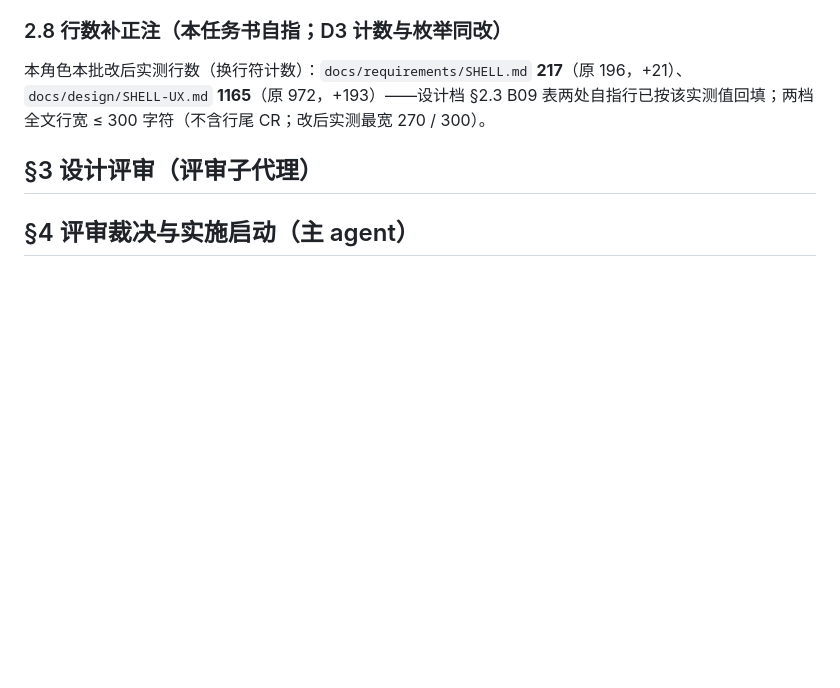
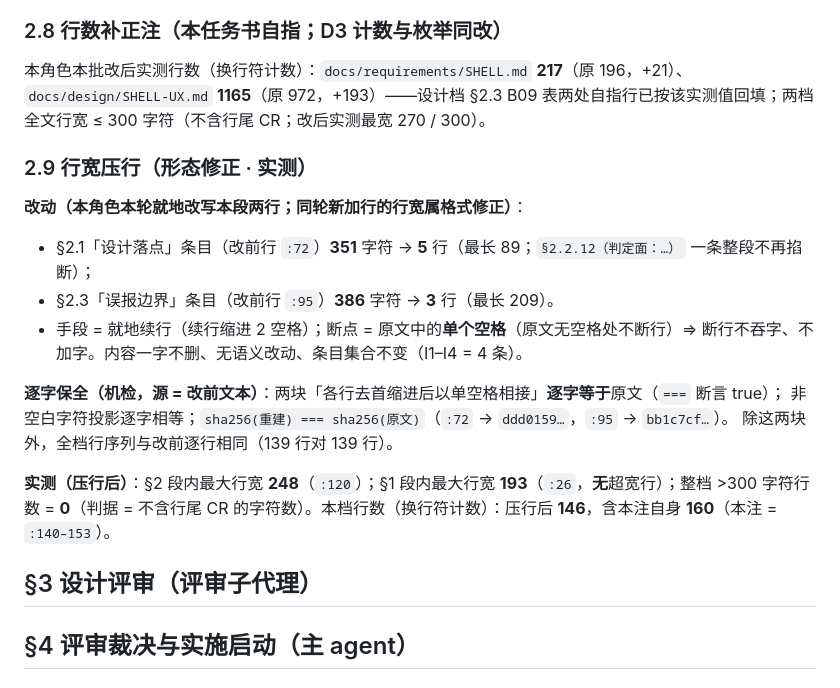
Before and after one commit to ludonghuai/big-fish, a Markdown page: docs/batches/B09-notify-latency.md, the part around one of its changes. GitHub-like rendering; blank space fills up the shorter version.

Commit message:
docs(b09): §2 任务书就地压行（形态修正，逐字保全）
- :72 351 → 5 行（最长 89）· :95 386 → 3 行（最长 209）；断点取原文单个空格，不吞字不加字
- 三重机检：重建逐字相等 + 非空白投影相等 + sha256 同值（源 = git HEAD 原文）
- §2.9 追加实测结论（无悬空指针）；§1 无超宽行（最大 193）未动
- 实测：整档 160 行，>300 字符行数 = 0

```diff
--- a/docs/batches/B09-notify-latency.md
+++ b/docs/batches/B09-notify-latency.md
@@ -131,6 +137,20 @@
 
 本角色本批改后实测行数（换行符计数）：`docs/requirements/SHELL.md` **217**（原 196，+21）、`docs/design/SHELL-UX.md` **1165**（原 972，+193）——设计档 §2.3 B09 表两处自指行已按该实测值回填；两档全文行宽 ≤ 300 字符（不含行尾 CR；改后实测最宽 270 / 300）。
 
+### 2.9 行宽压行（形态修正 · 实测）
+
+**改动（本角色本轮就地改写本段两行；同轮新加行的行宽属格式修正）**：
+
+- §2.1「设计落点」条目（改前行 `:72`）**351** 字符 → **5** 行（最长 89；`§2.2.12（判定面：…）` 一条整段不再掐断）；
+- §2.3「误报边界」条目（改前行 `:95`）**386** 字符 → **3** 行（最长 209）。
+- 手段 = 就地续行（续行缩进 2 空格）；断点 = 原文中的**单个空格**（原文无空格处不断行）⇒ 断行不吞字、不加字。内容一字不删、无语义改动、条目集合不变（I1–I4 = 4 条）。
+
+**逐字保全（机检，源 = 改前文本）**：两块「各行去首缩进后以单空格相接」**逐字等于**原文（`===` 断言 true）；
+非空白字符投影逐字相等；`sha256(重建) === sha256(原文)`（`:72` → `ddd0159…`，`:95` → `bb1c7cf…`）。
+除这两块外，全档行序列与改前逐行相同（139 行对 139 行）。
+
+**实测（压行后）**：§2 段内最大行宽 **248**（`:120`）；§1 段内最大行宽 **193**（`:26`，**无**超宽行）；整档 >300 字符行数 = **0**（判据 = 不含行尾 CR 的字符数）。本档行数（换行符计数）：压行后 **146**，含本注自身 **160**（本注 = `:140–153`）。
+
 ## §3 设计评审（评审子代理）
 
 ## §4 评审裁决与实施启动（主 agent）
```
Also changed, not shown: other parts of docs/batches/B09-notify-latency.md (+8 -2 lines).
